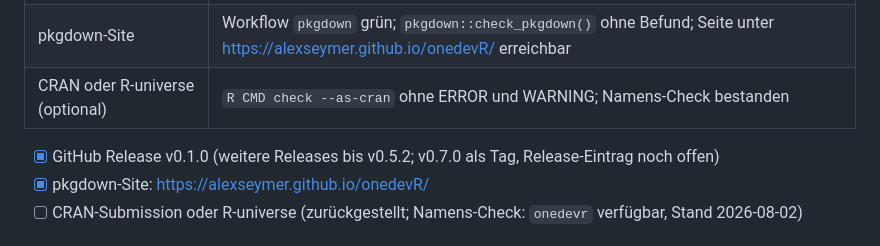
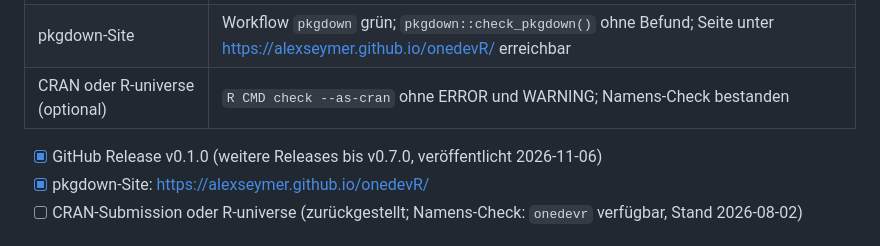
Before and after one commit to alexseymer/onedevR, a Markdown page: project_plan.md, the part around the change. GitHub-like rendering.

```diff
--- a/project_plan.md
+++ b/project_plan.md
@@ -615,7 +615,7 @@ Iterationen haben interne numerische IDs. Namen (z. B. „Version 2.x“) werden
 | pkgdown-Site | Workflow `pkgdown` grün; `pkgdown::check_pkgdown()` ohne Befund; Seite unter https://alexseymer.github.io/onedevR/ erreichbar |
 | CRAN oder R-universe (optional) | `R CMD check --as-cran` ohne ERROR und WARNING; Namens-Check bestanden |
 
-- [x] GitHub Release v0.1.0 (weitere Releases bis v0.5.2; v0.7.0 als Tag, Release-Eintrag noch offen)
+- [x] GitHub Release v0.1.0 (weitere Releases bis v0.7.0, veröffentlicht 2026-11-06)
 - [x] pkgdown-Site: https://alexseymer.github.io/onedevR/
 - [ ] CRAN-Submission oder R-universe (zurückgestellt; Namens-Check: `onedevr` verfügbar, Stand 2026-08-02)
 
```
Also changed, not shown: ROADMAP.md (+2 -0 lines).
